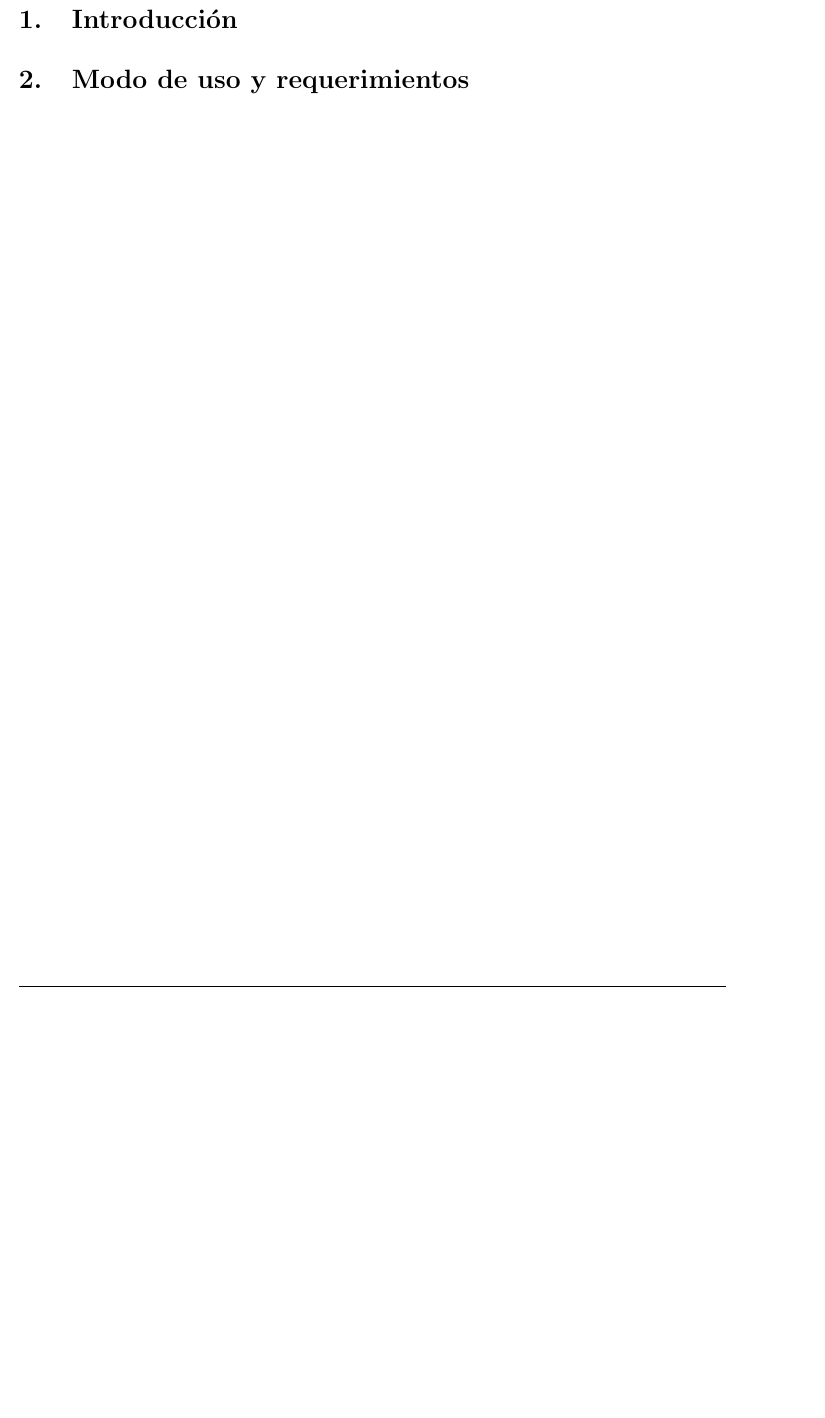
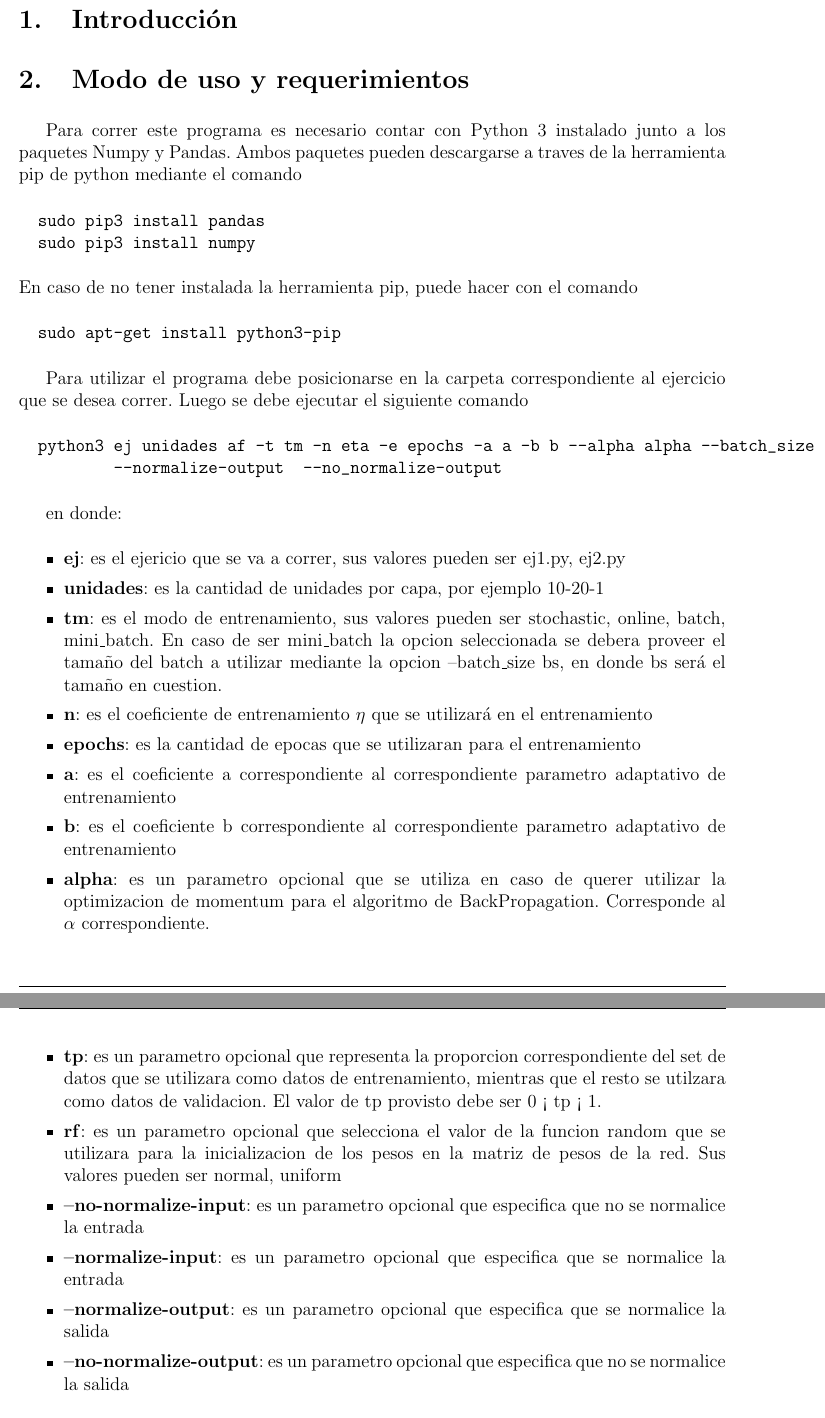
Before and after one commit to mcaravario/rn-tps, a LaTeX document (tp1/informe/informe.tex, which reads tp1/informe/introduccion.tex): part of page 2 of 23 before the commit and two parts of pages 2 and 3 of 24 after it, the two joined at a grey line, cut so that both start at the same text, the shorter picture padded with empty space. Compiled offline with pdfLaTeX.

Commit message:
Agrego modo de uso y modifico tamaño de imagen

```diff
--- a/tp1/informe/introduccion.tex
+++ b/tp1/informe/introduccion.tex
@@ -2,3 +2,41 @@
 
 
 \section{Modo de uso y requerimientos}
+Para correr este programa es necesario contar con Python 3 instalado junto a los paquetes Numpy y Pandas. Ambos paquetes pueden descargarse a traves
+de la herramienta pip de python mediante el comando
+\begin{verbatim}
+  sudo pip3 install pandas
+  sudo pip3 install numpy
+\end{verbatim}
+En caso de no tener instalada la herramienta pip, puede hacer con el comando
+\begin{verbatim}
+  sudo apt-get install python3-pip
+\end{verbatim}
+
+Para utilizar el programa debe posicionarse en la carpeta correspondiente al ejercicio que se desea correr. Luego se debe ejecutar el siguiente comando
+\begin{verbatim}
+  python3 ej unidades af -t tm -n eta -e epochs -a a -b b --alpha alpha --batch_size bs --training-prop tp --random-funct rf --normalize-input --no-normalize-input
+          --normalize-output  --no_normalize-output
+\end{verbatim}
+
+en donde:
+\begin{itemize}
+  \item \textbf{ej}: es el ejericio que se va a correr, sus valores pueden ser {ej1.py, ej2.py}
+  \item \textbf{unidades}: es la cantidad de unidades por capa, por ejemplo 10-20-1
+  \item \textbf{tm}: es el modo de entrenamiento, sus valores pueden ser {stochastic, online, batch, mini\_batch}. En caso de ser mini\_batch la opcion seleccionada se debera
+            proveer el tamaño del batch a utilizar mediante la opcion --batch\_size bs, en donde bs será el tamaño en cuestion.
+  \item \textbf{n}: es el coeficiente de entrenamiento $\eta$ que se utilizará en el entrenamiento
+  \item \textbf{epochs}: es la cantidad de epocas que se utilizaran para el entrenamiento
+  \item \textbf{a}: es el coeficiente a correspondiente al correspondiente parametro adaptativo de entrenamiento
+  \item \textbf{b}: es el coeficiente b correspondiente al correspondiente parametro adaptativo de entrenamiento
+  \item \textbf{alpha}: es un parametro opcional que se utiliza en caso de querer utilizar la optimizacion de momentum para el algoritmo de BackPropagation. Corresponde al $\alpha$
+                correspondiente.
+  \item \textbf{tp}: es un parametro opcional que representa la proporcion correspondiente del set de datos que se utilizara como datos de entrenamiento,
+            mientras que el resto se utilzara como datos de validacion. El valor de tp provisto debe ser 0 < tp < 1.
+  \item \textbf{rf}: es un parametro opcional que selecciona el valor de la funcion random que se utilizara para la inicializacion de los pesos en la matriz de pesos de la red.
+            Sus valores pueden ser {normal, uniform}
+  \item \textbf{--no-normalize-input}: es un parametro opcional que especifica que no se normalice la entrada
+  \item \textbf{--normalize-input}: es un parametro opcional que especifica que se normalice la entrada
+  \item \textbf{--normalize-output}: es un parametro opcional que especifica que se normalice la salida
+  \item \textbf{--no-normalize-output}: es un parametro opcional que especifica que no se normalice la salida
+\end{itemize}
```
Also changed, not shown: tp1/informe/ejercicio_1.tex (+1 -1 lines), tp1/informe/introduccion.tex (21 more changed lines).
